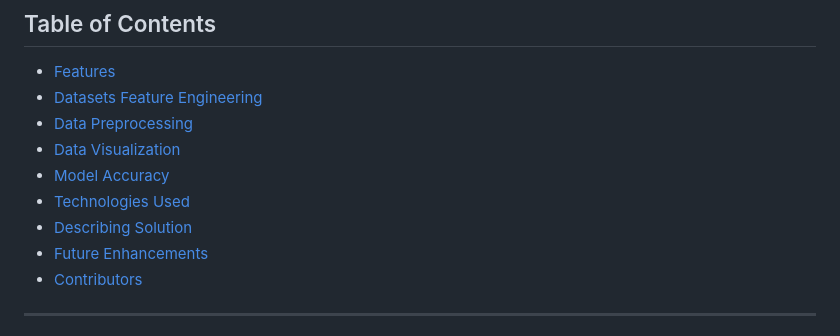
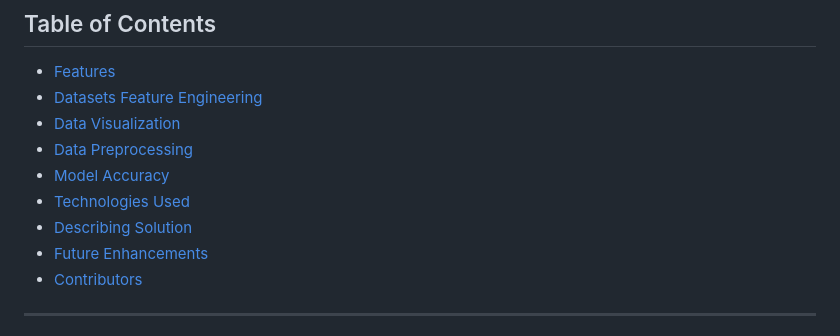
Before and after one commit to JazeBlack/mental-health-datathon, a Markdown page: README.md, the part around one of its changes. Rendered like a GitHub page.

```diff
--- a/README.md
+++ b/README.md
@@ -12,7 +12,7 @@ The goal is to raise awareness, provide early warnings, and encourage individual
 ## Table of Contents
 - [Features](#features)
 - [Datasets Feature Engineering](#datasets-feature-engineering)
+- [Data Visualization](#data-visualization)
 - [Data Preprocessing](#data-preprocessing)
-- [Data Visualization](#data-visualization)
 - [Model Accuracy](#model-accuracy)
 - [Technologies Used](#technologies-used)
```
Also changed, not shown: other parts of README.md (+1 -1 lines).
